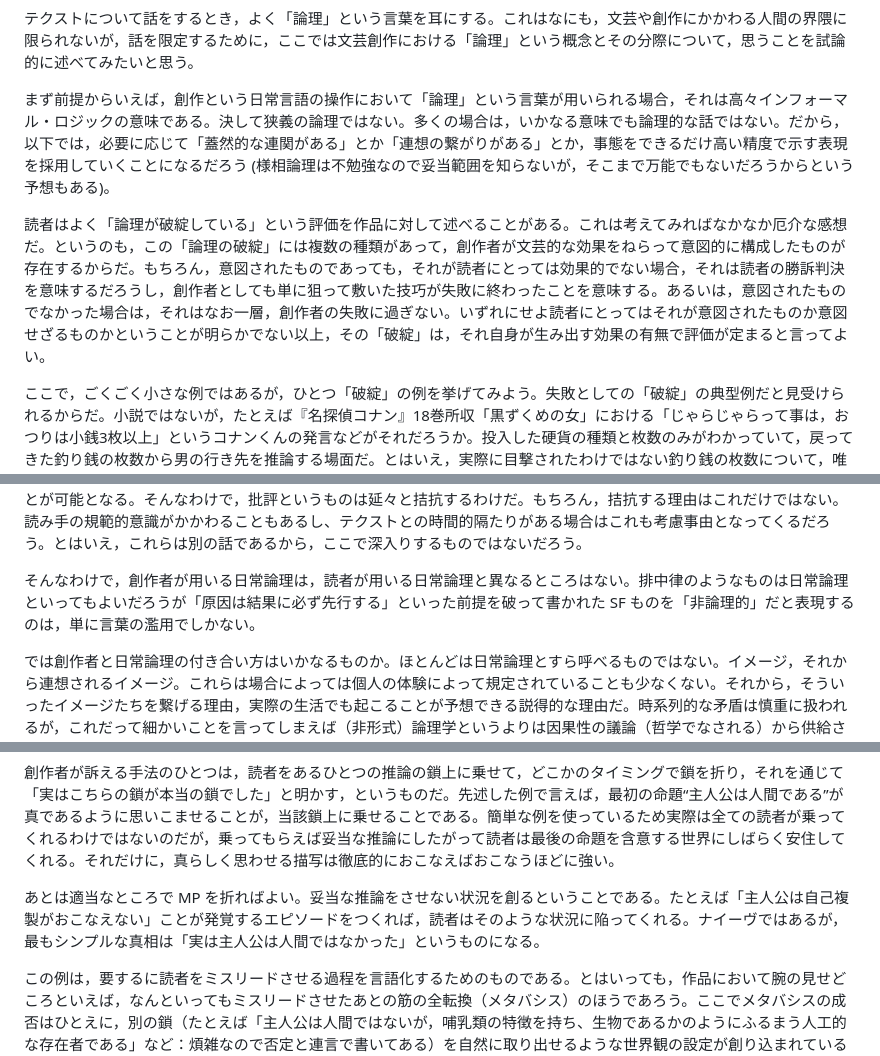
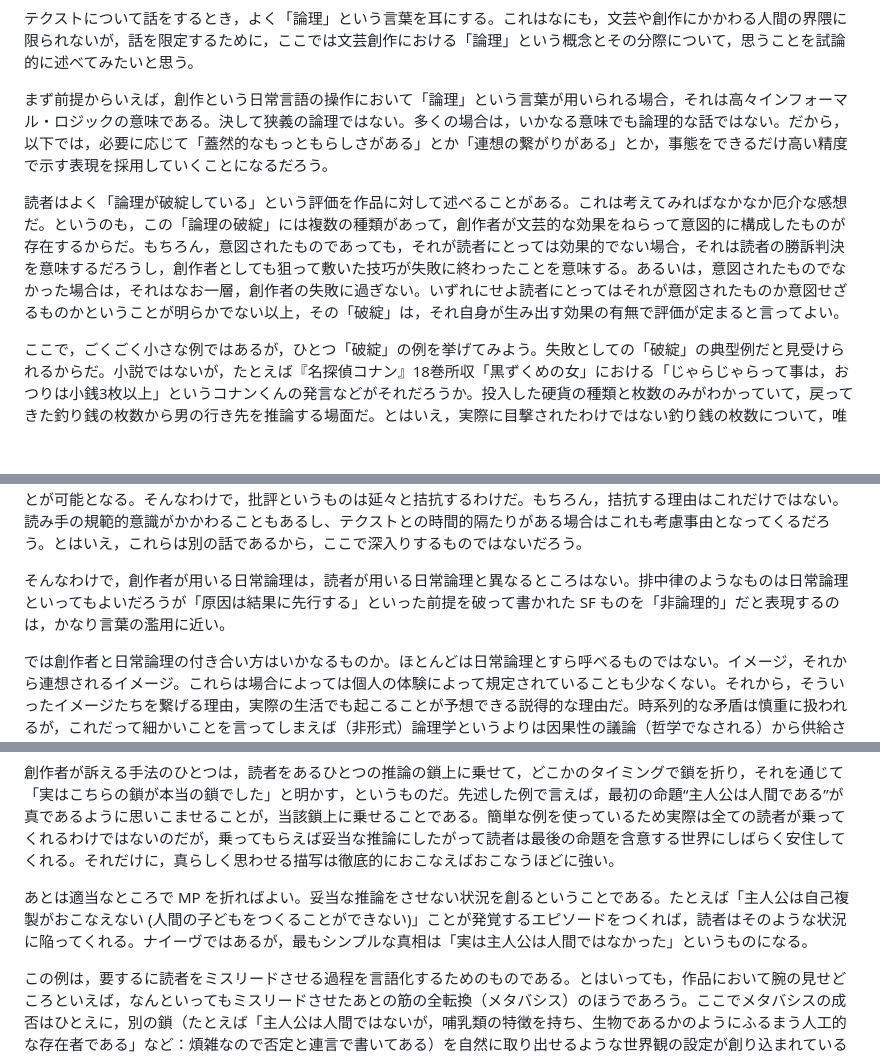
Before and after one commit to rintodo/rintodo.github.io, a Markdown page: XxSEBv.md, 3 parts joined by grey strips. GitHub-like rendering; blank space fills up the shorter version.

```diff
--- a/XxSEBv.md
+++ b/XxSEBv.md
@@ -23,8 +23,8 @@ P { text-indent: 1em; }
             <main>
             <h3>作品における「論理」</h3>
             <p>テクストについて話をするとき，よく「論理」という言葉を耳にする。これはなにも，文芸や創作にかかわる人間の界隈に限られないが，話を限定するために，ここでは文芸創作における「論理」という概念とその分際について，思うことを試論的に述べてみたいと思う。</p>
-            <p>まず前提からいえば，創作という日常言語の操作において「論理」という言葉が用いられる場合，それは高々インフォーマル・ロジックの意味である。決して狭義の論理ではない。多くの場合は，いかなる意味でも論理的な話ではない。だから，以下では，必要に応じて「蓋然的な連関がある」とか「連想の繋がりがある」とか，事態をできるだけ高い精度で示す表現を採用していくことになるだろう (様相論理は不勉強なので妥当範囲を知らないが，そこまで万能でもないだろうからという予想もある)。</p>
-            <p>読者はよく「論理が破綻している」という評価を作品に対して述べることがある。これは考えてみればなかなか厄介な感想だ。というのも，この「論理の破綻」には複数の種類があって，創作者が文芸的な効果をねらって意図的に構成したものが存在するからだ。もちろん，意図されたものであっても，それが読者にとっては効果的でない場合，それは読者の勝訴判決を意味するだろうし，創作者としても単に狙って敷いた技巧が失敗に終わったことを意味する。あるいは，意図されたものでなかった場合は，それはなお一層，創作者の失敗に過ぎない。いずれにせよ読者にとってはそれが意図されたものか意図せざるものかということが明らかでない以上，その「破綻」は，それ自身が生み出す効果の有無で評価が定まると言ってよい。</p>
+            <p>まず前提からいえば，創作という日常言語の操作において「論理」という言葉が用いられる場合，それは高々インフォーマル・ロジックの意味である。決して狭義の論理ではない。多くの場合は，いかなる意味でも論理的な話ではない。だから，以下では，必要に応じて「蓋然的なもっともらしさがある」とか「連想の繋がりがある」とか，事態をできるだけ高い精度で示す表現を採用していくことになるだろう。</p>
+            <p>読者はよく「論理が破綻している」という評価を作品に対して述べることがある。これは考えてみればなかなか厄介な感想だ。というのも，この「論理の破綻」には複数の種類があって，創作者が文芸的な効果をねらって意図的に構成したものが存在するからだ。もちろん，意図されたものであっても，それが読者にとっては効果的でない場合，それは読者の勝訴判決を意味するだろうし，創作者としても狙って敷いた技巧が失敗に終わったことを意味する。あるいは，意図されたものでなかった場合は，それはなお一層，創作者の失敗に過ぎない。いずれにせよ読者にとってはそれが意図されたものか意図せざるものかということが明らかでない以上，その「破綻」は，それ自身が生み出す効果の有無で評価が定まると言ってよい。</p>
             <p>ここで，ごくごく小さな例ではあるが，ひとつ「破綻」の例を挙げてみよう。失敗としての「破綻」の典型例だと見受けられるからだ。小説ではないが，たとえば『名探偵コナン』18巻所収「黒ずくめの女」における「じゃらじゃらって事は，おつりは小銭3枚以上」というコナンくんの発言などがそれだろうか。投入した硬貨の種類と枚数のみがわかっていて，戻ってきた釣り銭の枚数から男の行き先を推論する場面だ。とはいえ，実際に目撃されたわけではない釣り銭の枚数について，唯一の手がかりとなっている「じゃらじゃら」感なるものは「おつり3枚以上」を含意しない。その意味で最初から論理的ではない。では蓋然性の話だと好意的に考えようとしても，おつり2枚以下であっても取り際に慌てて音を立てれば，じゃらじゃらという印象は形成されうると考えることもできるし，他の券売機の音も混ざっていたのかもしれない。駅前の短い場面であるだけに，読者は描かれていないことがらを多く想像をすることができるだろう。それだけ一層，読者がコナンくんの推理から得られる説得の効果は薄まってくる。</p>
             <p>ここの部分の推理によって相手のアジトへ到達できるかどうかがかかっているわけであるから，ごく些末な推理であっても，全体に及ぼす影響は無視できない。青山先生自身はこれがどれほど説得的だと感じていたのか，それを推し量る術はない。それでも，読者の多くに当該推理の高い蓋然性が感じられなかったというのであれば，ここにおけるコナンくんの考えは蓋然的推定の観点からみても弱い。したがって，当該話全体が偶然に依拠した不安定な筋だということになってしまうといえるだろう。「論理の破綻」の多くは，少なくとも論理的に破綻しているわけではない。同じ人物が同時刻に別の場所にいて発話することはありえないとか，死んだはずの人物がそれよりあとに特段の理由もなく登場するとか，経験的蓋然的判断の話に着地するケースがほとんどだ。こういうのは論理が破綻しているのではなく，物語構成が破綻しているのだ。これらは（よほど著者にアヴァンギャルドな意図があるのでなければ）単なる事故であるから，失敗と呼んでも差し支えないだろう。</p>
             <p>では，成功した「破綻」というのはいかなるものか，これが焦点になってくる。結論から言えば，この場合の「破綻」は見かけ上のものであって，創作でよく用いられるずらしの技巧の高度なヴァージョンに過ぎない。</p>
@@ -36,13 +36,13 @@ P { text-indent: 1em; }
             <p>冒頭で述べたとおり，小説において用いられる「論理」は，インフォーマル・ロジックである。推理ミステリなどを著す場合，それは創作者が強く注意を払う対象ではあれ，主要な武器はそれではない。いわんや，主戦場が論理なわけがない。よく，読者が予想した「論理」を真の「論理」が裏切る，などといった旨の感想なりキャッチコピーなどが踊ることがあるが，これは変は話だ。論理に読者の「論理」と著者の「論理」が並存するはずがないし，真の「論理」というのもよくわからない。</p>
             <p>いいたいことはおそらく，次のようなものだろう。読み進めるなかで蓄積されていく状況証拠から，筋にかんする読者の予想が形成されていく。しかし，その予想は創作者の掌のうえでなされた予想であって，実際の筋はそれらの証拠と矛盾しない別の結末へと至る。大体，創作者は読者をミスリードさせるものだから，裏切りは所謂ペリペテイアとして有効にはたらくという程度のことも付言しておいてよいだろう。</p>
             <p>私も含め，多くの読者や視聴者は「ここにこう書いてあるから，真相はこうだろう」と予想してしまう。ヒトの直観的な習性だろうから，これ自体を論難することはナンセンスだ。とはいえ，日常語における理由の「だから」はくせ者だという事実もまた，認めなければいけない。枚挙的に用いて，結論の蓋然性や信念を高めるという，帰納主義な用い方を認める余地はありえよう。ただ，証拠として取り上げられたその一文，いや何文になったとしても，それらを証拠として組立てられる解釈というものは，常に複数あるということは，強調しすぎてもしすぎることはない。大作の批評が過熱するのは，そもそも随所にオープンエンドな部分があるきらいがあるから，という場合もあるが，端的に言えば，同じ証拠のもとで双方の解釈がほとんど差のない蓋然性レベルで成立するからだ。手に入る証拠と相手方の解釈との照合作業も大規模となり，一見したところの矛盾が一方の解釈にみつかった場合であっても，ほんのちょっとした心情表現から作中を通じて首尾一貫して続くテーマに至るまで，無数の箇所が根拠となりうるものだから，下位の仮定を修正するだけで自らの解釈自体を維持することが可能となる。そんなわけで，批評というものは延々と拮抗するわけだ。もちろん，拮抗する理由はこれだけではない。読み手の規範的意識がかかわることもあるし、テクストとの時間的隔たりがある場合はこれも考慮事由となってくるだろう。とはいえ，これらは別の話であるから，ここで深入りするものではないだろう。</p>
-            <p>そんなわけで，創作者が用いる日常論理は，読者が用いる日常論理と異なるところはない。排中律のようなものは日常論理といってもよいだろうが「原因は結果に必ず先行する」といった前提を破って書かれた SF ものを「非論理的」だと表現するのは，単に言葉の濫用でしかない。</p>
+            <p>そんなわけで，創作者が用いる日常論理は，読者が用いる日常論理と異なるところはない。排中律のようなものは日常論理といってもよいだろうが「原因は結果に先行する」といった前提を破って書かれた SF ものを「非論理的」だと表現するのは，かなり言葉の濫用に近い。</p>
             <p>では創作者と日常論理の付き合い方はいかなるものか。ほとんどは日常論理とすら呼べるものではない。イメージ，それから連想されるイメージ。これらは場合によっては個人の体験によって規定されていることも少なくない。それから，そういったイメージたちを繋げる理由，実際の生活でも起こることが予想できる説得的な理由だ。時系列的な矛盾は慎重に扱われるが，これだって細かいことを言ってしまえば（非形式）論理学というよりは因果性の議論（哲学でなされる）から供給される前提で，守る理由も，私たちの現実の時間体験が一方向の矢印を向いていることに根差しているからという素朴なものにすぎない。カッコつきの「論理」を解体してしまうと，残る論理的要素は，文芸の本体にはほとんど見当たらない。それが私の所感だ。</p>
             <p>ただ，私は筋を考えるときに，時折 MP（モーダス・ポーネンス）程度の単純な推論規則を用いて膨大な文章の交通整理をすることはある。</p>
             <p>MP 推論規則を用いた推論の全体を自然言語で書くと大仰になってしまうし，なにより陳腐な例ではあるが，たとえば「“主人公は人間である”ならば“主人公は哺乳類である”」から始まり「“主人公は哺乳類である”ならば“主人公は生物である”」を経由して「“主人公は生物である”ならば“主人公は自己複製をおこなう”」へ至る鎖状構造を仕込むこととしよう。以下では，このような推論を単に「鎖」と呼ぶことにする。</p>
             <p>この鎖を筋のための下準備として使用するのである。それも，どこでこの推論を折るか，ということのために用いるのである。折らなかったら，読者は難なく最後の命題までたどり着いてしまうのだから，読者を振って落とすことができないだろう。</p>
             <p>創作者が訴える手法のひとつは，読者をあるひとつの推論の鎖上に乗せて，どこかのタイミングで鎖を折り，それを通じて「実はこちらの鎖が本当の鎖でした」と明かす，というものだ。先述した例で言えば，最初の命題“主人公は人間である”が真であるように思いこませることが，当該鎖上に乗せることである。簡単な例を使っているため実際は全ての読者が乗ってくれるわけではないのだが，乗ってもらえば妥当な推論にしたがって読者は最後の命題を含意する世界にしばらく安住してくれる。それだけに，真らしく思わせる描写は徹底的におこなえばおこなうほどに強い。</p>
-            <p>あとは適当なところで MP を折ればよい。妥当な推論をさせない状況を創るということである。たとえば「主人公は自己複製がおこなえない」ことが発覚するエピソードをつくれば，読者はそのような状況に陥ってくれる。ナイーヴではあるが，最もシンプルな真相は「実は主人公は人間ではなかった」というものになる。</p>
+            <p>あとは適当なところで MP を折ればよい。妥当な推論をさせない状況を創るということである。たとえば「主人公は自己複製がおこなえない (人間の子どもをつくることができない)」ことが発覚するエピソードをつくれば，読者はそのような状況に陥ってくれる。ナイーヴではあるが，最もシンプルな真相は「実は主人公は人間ではなかった」というものになる。</p>
             <p>この例は，要するに読者をミスリードさせる過程を言語化するためのものである。とはいっても，作品において腕の見せどころといえば，なんといってもミスリードさせたあとの筋の全転換（メタバシス）のほうであろう。ここでメタバシスの成否はひとえに，別の鎖（たとえば「主人公は人間ではないが，哺乳類の特徴を持ち、生物であるかのようにふるまう人工的な存在者である」など：煩雑なので否定と連言で書いてある）を自然に取り出せるような世界観の設定が創り込まれているか否かに依存している。もちろん，この大前提には「生物が特定の遺伝子改変または薬物投与を受けた場合は，その生物は自己複製ができない」のようなものがあるので，この可能性をひっそりと筋から追い払っておくことも欠かせないのだが，創作者が頼りうる最も強力な武器は，読者が乗っている鎖とは酷似した別の鎖を取り出せる，そういう世界観の豊饒さと設定の緻密さなのだ。</p>
             <p>とはいえ，このような演繹的な方法をとることは何かよほどの検証を必要とするときに限るということも付言しなければいけない。筋のメタバシスにおいて役に立つのは先述の帰納主義の部分で言及した「複数解釈を支持する証拠群」だ。それを提供するのは繰り返しをいとわず述べれば，世界観の豊饒さと設定の緻密さのほうだ。描写するうちに思い入れが強くなるキャラクターはいるが，属性の割り当ては第一義的には「複数解釈を可能にする」ためにある。少々ステレオタイプ的だが，主人公と仲のよい柔和な異性の友人を設定することは，好意およびラブ・ロマンスへの発展と，主人公へのコンプレックスゆえの服従およびその負の感情の爆発といった，およそ正反対の二方向の可能性を準備するのに役立つ。私は個人的に「感情荷を配置する」と呼んでいるが，キャラクターはまず，このような影響を周囲の場に与え，あるいは受ける駒であり，それが帯びる属性は，ある程度までは読者が思い込みを発動させてくれる程度には馴染みのある定型的なもの（記号的なもの）でなければならない。</p>
             <p>いずれにせよ，世界観は，読者が追いついていける限りで，豊穣であるほどよい。取り出せる鎖のオプションが増えれば，読者の予想のさらに裏を突くことができたり，こちらから別の鎖を暗示させて，のちに改めて真の別の鎖を呈示するといった揺さぶりが可能になったりする。また，設定にかんしても緻密でなければならない。偶然によって筋の根幹が左右されることは読者にとって予想の範疇を超えることであり，恣意性を感じさせてしまうことになるだろう。そのような理由で，デウス・エクス・マキナ式な解決は退けられるべきである。</p>
```
